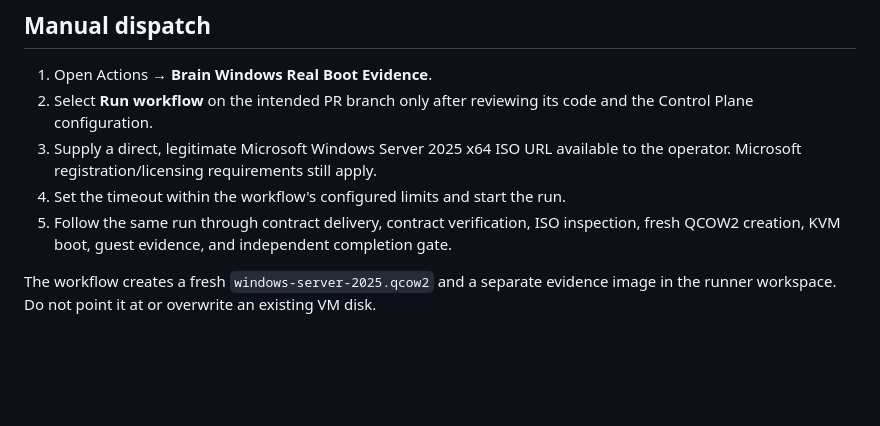
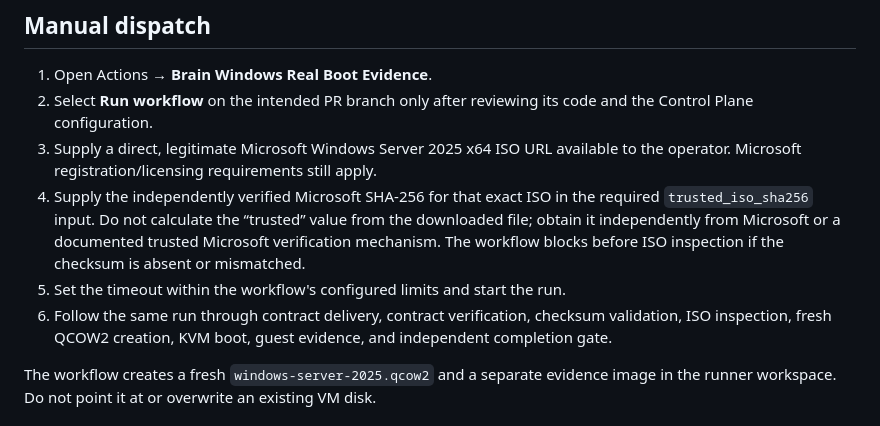
Before and after one commit to omarenserat1980/MySimpleProject, a Markdown page: docs/WINDOWS_SERVER_2025_REAL_BOOT_RUNBOOK.md, the part around the change. Drawn GitHub-style; blank space fills up the shorter version.

Commit message:
docs(windows): require independent ISO checksum for real boot

```diff
--- a/docs/WINDOWS_SERVER_2025_REAL_BOOT_RUNBOOK.md
+++ b/docs/WINDOWS_SERVER_2025_REAL_BOOT_RUNBOOK.md
@@ -62,8 +62,9 @@ Do not mint a production signing key in CI, fabricate an attestation, echo token
 1. Open Actions → **Brain Windows Real Boot Evidence**.
 2. Select **Run workflow** on the intended PR branch only after reviewing its code and the Control Plane configuration.
 3. Supply a direct, legitimate Microsoft Windows Server 2025 x64 ISO URL available to the operator. Microsoft registration/licensing requirements still apply.
-4. Set the timeout within the workflow's configured limits and start the run.
-5. Follow the same run through contract delivery, contract verification, ISO inspection, fresh QCOW2 creation, KVM boot, guest evidence, and independent completion gate.
+4. Supply the independently verified Microsoft SHA-256 for that exact ISO in the required `trusted_iso_sha256` input. Do not calculate the “trusted” value from the downloaded file; obtain it independently from Microsoft or a documented trusted Microsoft verification mechanism. The workflow blocks before ISO inspection if the checksum is absent or mismatched.
+5. Set the timeout within the workflow's configured limits and start the run.
+6. Follow the same run through contract delivery, contract verification, checksum validation, ISO inspection, fresh QCOW2 creation, KVM boot, guest evidence, and independent completion gate.
 
 The workflow creates a fresh `windows-server-2025.qcow2` and a separate evidence image in the runner workspace. Do not point it at or overwrite an existing VM disk.
 
```
